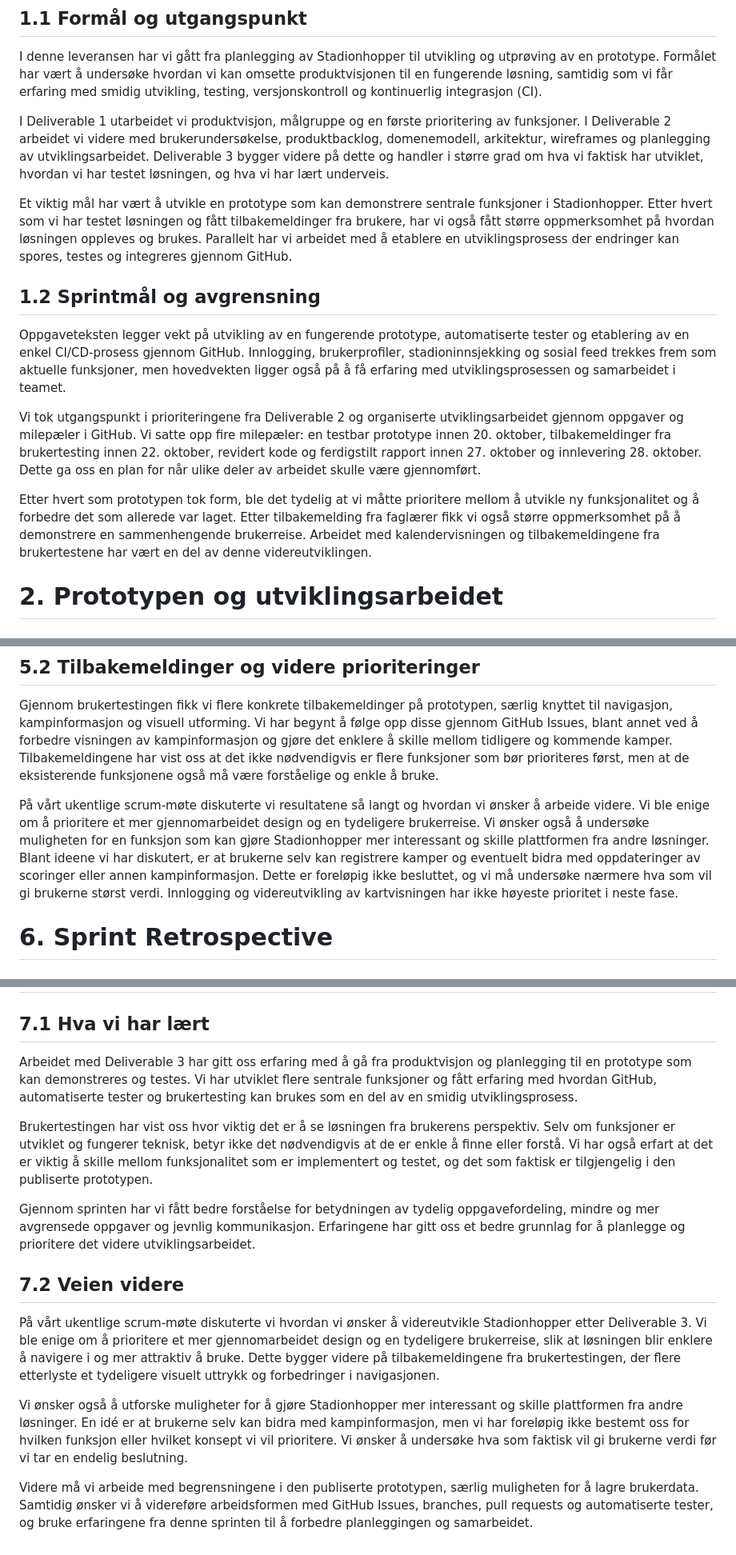
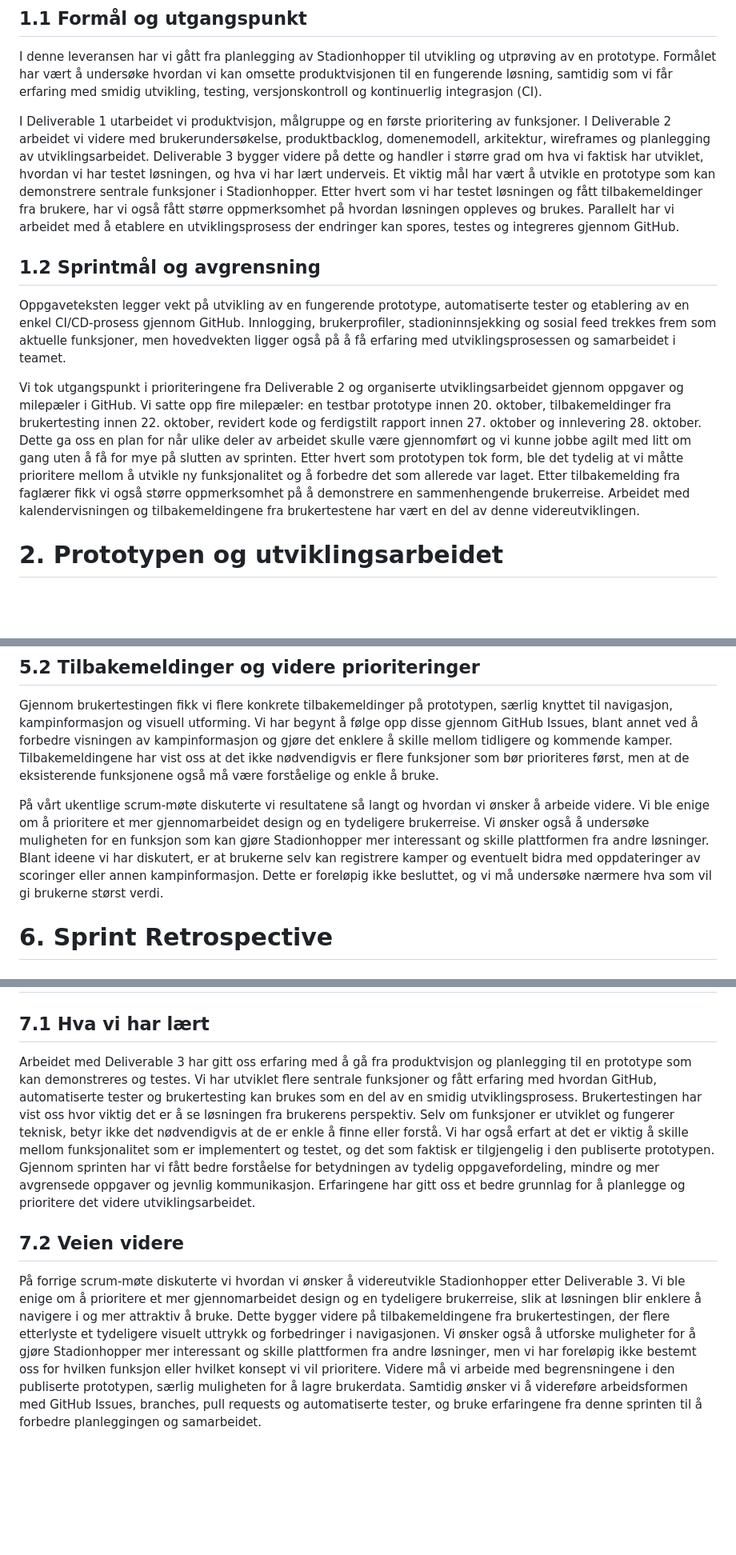
Before and after one commit to Inetiger/Stadionhopper, a Markdown page: Stadionhopper_Deliverable_3.md, 3 parts joined by grey strips. Shown at 80% size. GitHub-like rendering; blank space fills up the shorter version.

```diff
--- a/Stadionhopper_Deliverable_3.md
+++ b/Stadionhopper_Deliverable_3.md
@@ -17,17 +17,13 @@ Inger Videm
 
 I denne leveransen har vi gått fra planlegging av Stadionhopper til utvikling og utprøving av en prototype. Formålet har vært å undersøke hvordan vi kan omsette produktvisjonen til en fungerende løsning, samtidig som vi får erfaring med smidig utvikling, testing, versjonskontroll og kontinuerlig integrasjon (CI).
 
-I Deliverable 1 utarbeidet vi produktvisjon, målgruppe og en første prioritering av funksjoner. I Deliverable 2 arbeidet vi videre med brukerundersøkelse, produktbacklog, domenemodell, arkitektur, wireframes og planlegging av utviklingsarbeidet. Deliverable 3 bygger videre på dette og handler i større grad om hva vi faktisk har utviklet, hvordan vi har testet løsningen, og hva vi har lært underveis.
-
-Et viktig mål har vært å utvikle en prototype som kan demonstrere sentrale funksjoner i Stadionhopper. Etter hvert som vi har testet løsningen og fått tilbakemeldinger fra brukere, har vi også fått større oppmerksomhet på hvordan løsningen oppleves og brukes. Parallelt har vi arbeidet med å etablere en utviklingsprosess der endringer kan spores, testes og integreres gjennom GitHub.
+I Deliverable 1 utarbeidet vi produktvisjon, målgruppe og en første prioritering av funksjoner. I Deliverable 2 arbeidet vi videre med brukerundersøkelse, produktbacklog, domenemodell, arkitektur, wireframes og planlegging av utviklingsarbeidet. Deliverable 3 bygger videre på dette og handler i større grad om hva vi faktisk har utviklet, hvordan vi har testet løsningen, og hva vi har lært underveis. Et viktig mål har vært å utvikle en prototype som kan demonstrere sentrale funksjoner i Stadionhopper. Etter hvert som vi har testet løsningen og fått tilbakemeldinger fra brukere, har vi også fått større oppmerksomhet på hvordan løsningen oppleves og brukes. Parallelt har vi arbeidet med å etablere en utviklingsprosess der endringer kan spores, testes og integreres gjennom GitHub.
 
 ## 1.2 Sprintmål og avgrensning
 
 Oppgaveteksten legger vekt på utvikling av en fungerende prototype, automatiserte tester og etablering av en enkel CI/CD-prosess gjennom GitHub. Innlogging, brukerprofiler, stadioninnsjekking og sosial feed trekkes frem som aktuelle funksjoner, men hovedvekten ligger også på å få erfaring med utviklingsprosessen og samarbeidet i teamet.
 
-Vi tok utgangspunkt i prioriteringene fra Deliverable 2 og organiserte utviklingsarbeidet gjennom oppgaver og milepæler i GitHub. Vi satte opp fire milepæler: en testbar prototype innen 20. oktober, tilbakemeldinger fra brukertesting innen 22. oktober, revidert kode og ferdigstilt rapport innen 27. oktober og innlevering 28. oktober. Dette ga oss en plan for når ulike deler av arbeidet skulle være gjennomført.
-
-Etter hvert som prototypen tok form, ble det tydelig at vi måtte prioritere mellom å utvikle ny funksjonalitet og å forbedre det som allerede var laget. Etter tilbakemelding fra faglærer fikk vi også større oppmerksomhet på å demonstrere en sammenhengende brukerreise. Arbeidet med kalendervisningen og tilbakemeldingene fra brukertestene har vært en del av denne videreutviklingen.
+Vi tok utgangspunkt i prioriteringene fra Deliverable 2 og organiserte utviklingsarbeidet gjennom oppgaver og milepæler i GitHub. Vi satte opp fire milepæler: en testbar prototype innen 20. oktober, tilbakemeldinger fra brukertesting innen 22. oktober, revidert kode og ferdigstilt rapport innen 27. oktober og innlevering 28. oktober. Dette ga oss en plan for når ulike deler av arbeidet skulle være gjennomført og vi kunne jobbe agilt med litt om gang uten å få for mye på slutten av sprinten. Etter hvert som prototypen tok form, ble det tydelig at vi måtte prioritere mellom å utvikle ny funksjonalitet og å forbedre det som allerede var laget. Etter tilbakemelding fra faglærer fikk vi også større oppmerksomhet på å demonstrere en sammenhengende brukerreise. Arbeidet med kalendervisningen og tilbakemeldingene fra brukertestene har vært en del av denne videreutviklingen.
 
 # 2. Prototypen og utviklingsarbeidet
 
@@ -148,7 +122,7 @@ Vi gjennomførte en kort felles gjennomgang av prototypen og vurderte resultatet
 
 Gjennom brukertestingen fikk vi flere konkrete tilbakemeldinger på prototypen, særlig knyttet til navigasjon, kampinformasjon og visuell utforming. Vi har begynt å følge opp disse gjennom GitHub Issues, blant annet ved å forbedre visningen av kampinformasjon og gjøre det enklere å skille mellom tidligere og kommende kamper. Tilbakemeldingene har vist oss at det ikke nødvendigvis er flere funksjoner som bør prioriteres først, men at de eksisterende funksjonene også må være forståelige og enkle å bruke.
 
-På vårt ukentlige scrum-møte diskuterte vi resultatene så langt og hvordan vi ønsker å arbeide videre. Vi ble enige om å prioritere et mer gjennomarbeidet design og en tydeligere brukerreise. Vi ønsker også å undersøke muligheten for en funksjon som kan gjøre Stadionhopper mer interessant og skille plattformen fra andre løsninger. Blant ideene vi har diskutert, er at brukerne selv kan registrere kamper og eventuelt bidra med oppdateringer av scoringer eller annen kampinformasjon. Dette er foreløpig ikke besluttet, og vi må undersøke nærmere hva som vil gi brukerne størst verdi. Innlogging og videreutvikling av kartvisningen har ikke høyeste prioritet i neste fase.
+På vårt ukentlige scrum-møte diskuterte vi resultatene så langt og hvordan vi ønsker å arbeide videre. Vi ble enige om å prioritere et mer gjennomarbeidet design og en tydeligere brukerreise. Vi ønsker også å undersøke muligheten for en funksjon som kan gjøre Stadionhopper mer interessant og skille plattformen fra andre løsninger. Blant ideene vi har diskutert, er at brukerne selv kan registrere kamper og eventuelt bidra med oppdateringer av scoringer eller annen kampinformasjon. Dette er foreløpig ikke besluttet, og vi må undersøke nærmere hva som vil gi brukerne størst verdi.
 
 # 6. Sprint Retrospective
 
@@ -177,16 +151,8 @@ Tiltakene følges opp av gruppa i fellesskap. For hver konkret Issue skal ansvar
 
 ## 7.1 Hva vi har lært
 
-Arbeidet med Deliverable 3 har gitt oss erfaring med å gå fra produktvisjon og planlegging til en prototype som kan demonstreres og testes. Vi har utviklet flere sentrale funksjoner og fått erfaring med hvordan GitHub, automatiserte tester og brukertesting kan brukes som en del av en smidig utviklingsprosess.
-
-Brukertestingen har vist oss hvor viktig det er å se løsningen fra brukerens perspektiv. Selv om funksjoner er utviklet og fungerer teknisk, betyr ikke det nødvendigvis at de er enkle å finne eller forstå. Vi har også erfart at det er viktig å skille mellom funksjonalitet som er implementert og testet, og det som faktisk er tilgjengelig i den publiserte prototypen.
-
-Gjennom sprinten har vi fått bedre forståelse for betydningen av tydelig oppgavefordeling, mindre og mer avgrensede oppgaver og jevnlig kommunikasjon. Erfaringene har gitt oss et bedre grunnlag for å planlegge og prioritere det videre utviklingsarbeidet.
+Arbeidet med Deliverable 3 har gitt oss erfaring med å gå fra produktvisjon og planlegging til en prototype som kan demonstreres og testes. Vi har utviklet flere sentrale funksjoner og fått erfaring med hvordan GitHub, automatiserte tester og brukertesting kan brukes som en del av en smidig utviklingsprosess. Brukertestingen har vist oss hvor viktig det er å se løsningen fra brukerens perspektiv. Selv om funksjoner er utviklet og fungerer teknisk, betyr ikke det nødvendigvis at de er enkle å finne eller forstå. Vi har også erfart at det er viktig å skille mellom funksjonalitet som er implementert og testet, og det som faktisk er tilgjengelig i den publiserte prototypen. Gjennom sprinten har vi fått bedre forståelse for betydningen av tydelig oppgavefordeling, mindre og mer avgrensede oppgaver og jevnlig kommunikasjon. Erfaringene har gitt oss et bedre grunnlag for å planlegge og prioritere det videre utviklingsarbeidet.
 
 ## 7.2 Veien videre
 
-På vårt ukentlige scrum-møte diskuterte vi hvordan vi ønsker å videreutvikle Stadionhopper etter Deliverable 3. Vi ble enige om å prioritere et mer gjennomarbeidet design og en tydeligere brukerreise, slik at løsningen blir enklere å navigere i og mer attraktiv å bruke. Dette bygger videre på tilbakemeldingene fra brukertestingen, der flere etterlyste et tydeligere visuelt uttrykk og forbedringer i navigasjonen.
-
-Vi ønsker også å utforske muligheter for å gjøre Stadionhopper mer interessant og skille plattformen fra andre løsninger. En idé er at brukerne selv kan bidra med kampinformasjon, men vi har foreløpig ikke bestemt oss for hvilken funksjon eller hvilket konsept vi vil prioritere. Vi ønsker å undersøke hva som faktisk vil gi brukerne verdi før vi tar en endelig beslutning.
-
-Videre må vi arbeide med begrensningene i den publiserte prototypen, særlig muligheten for å lagre brukerdata. Samtidig ønsker vi å videreføre arbeidsformen med GitHub Issues, branches, pull requests og automatiserte tester, og bruke erfaringene fra denne sprinten til å forbedre planleggingen og samarbeidet.
+På forrige scrum-møte diskuterte vi hvordan vi ønsker å videreutvikle Stadionhopper etter Deliverable 3. Vi ble enige om å prioritere et mer gjennomarbeidet design og en tydeligere brukerreise, slik at løsningen blir enklere å navigere i og mer attraktiv å bruke. Dette bygger videre på tilbakemeldingene fra brukertestingen, der flere etterlyste et tydeligere visuelt uttrykk og forbedringer i navigasjonen. Vi ønsker også å utforske muligheter for å gjøre Stadionhopper mer interessant og skille plattformen fra andre løsninger, men vi har foreløpig ikke bestemt oss for hvilken funksjon eller hvilket konsept vi vil prioritere. Videre må vi arbeide med begrensningene i den publiserte prototypen, særlig muligheten for å lagre brukerdata. Samtidig ønsker vi å videreføre arbeidsformen med GitHub Issues, branches, pull requests og automatiserte tester, og bruke erfaringene fra denne sprinten til å forbedre planleggingen og samarbeidet.
```
Also changed, not shown: other parts of Stadionhopper_Deliverable_3.md (+13 -35 lines).
